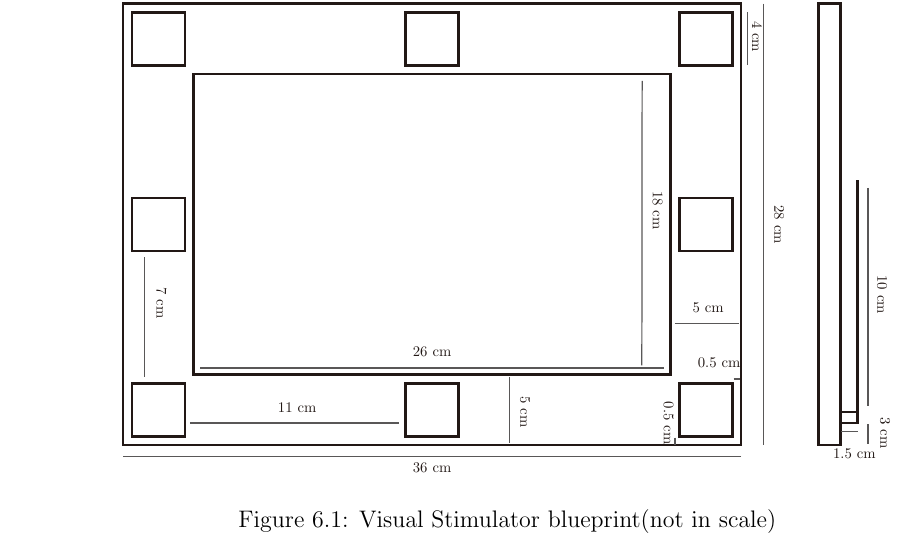
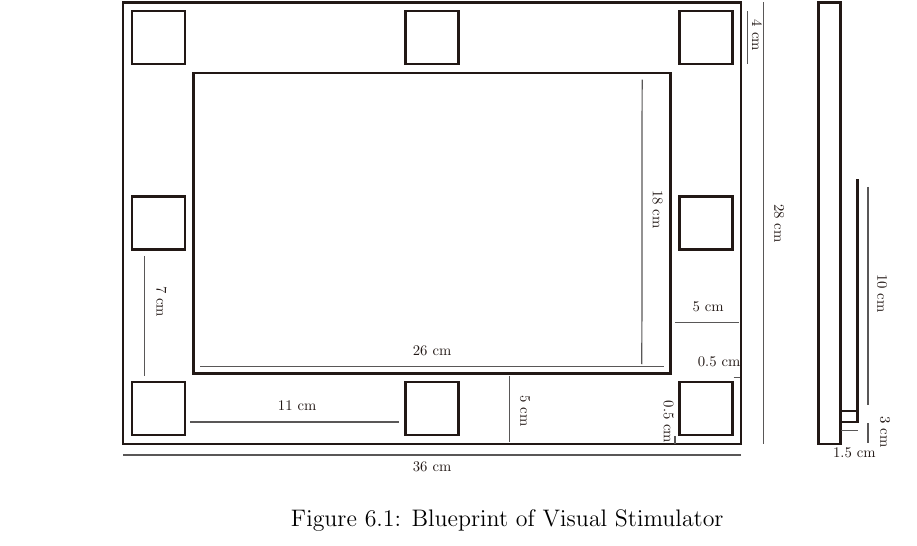
Before and after one commit to ioscarhunter/paper4, a LaTeX thesis (thesis.tex, which reads chapter6/development.tex): part of page 61 of 75, cut so that both start at the same text. Compiled offline with pdfLaTeX.

Commit message:
txs auto checkin

```diff
--- a/chapter6/development.tex
+++ b/chapter6/development.tex
@@ -14,7 +14,7 @@
 \begin{figure}[ht]
 	\centering
 	\includegraphics[width=0.8\textwidth]{chapter6/blueprint.pdf}
-	\caption{Visual Stimulator blueprint(not in scale)}
+	\caption{Blueprint of Visual Stimulator}
 \end{figure}
 
 \begin{figure}[ht]
```
